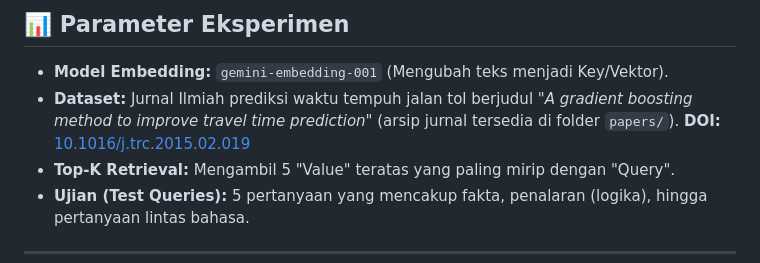
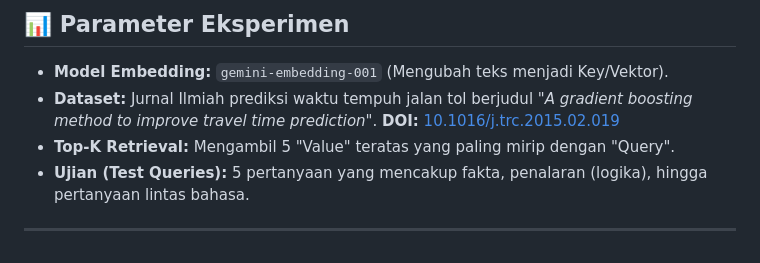
Before and after one commit to D-IV-TI-III-A-23-27/714230021_Muhammad_Haitsam_Izzuddin_Azman, a Markdown page: BENCHMARK_GEMINI.md, the part around the change. Rendered like a GitHub page.

Commit message:
Fix formatting in BENCHMARK_GEMINI.md

```diff
--- a/BENCHMARK_GEMINI.md
+++ b/BENCHMARK_GEMINI.md
@@ -28,7 +28,7 @@ Jika kita memotong teks (*Value*) **terlalu besar**, makna utamanya menjadi camp
 ## 📊 Parameter Eksperimen
 
 *   **Model Embedding:** `gemini-embedding-001` (Mengubah teks menjadi Key/Vektor).
-*   **Dataset:** Jurnal Ilmiah prediksi waktu tempuh jalan tol berjudul *"A gradient boosting method to improve travel time prediction"* (arsip jurnal tersedia di folder `papers/`). **DOI:** [10.1016/j.trc.2015.02.019](https://doi.org/10.1016/j.trc.2015.02.019)
+*   **Dataset:** Jurnal Ilmiah prediksi waktu tempuh jalan tol berjudul *"A gradient boosting method to improve travel time prediction"*. **DOI:** [10.1016/j.trc.2015.02.019](https://doi.org/10.1016/j.trc.2015.02.019)
 *   **Top-K Retrieval:** Mengambil 5 "Value" teratas yang paling mirip dengan "Query".
 *   **Ujian (Test Queries):** 5 pertanyaan yang mencakup fakta, penalaran (logika), hingga pertanyaan lintas bahasa.
 
```
